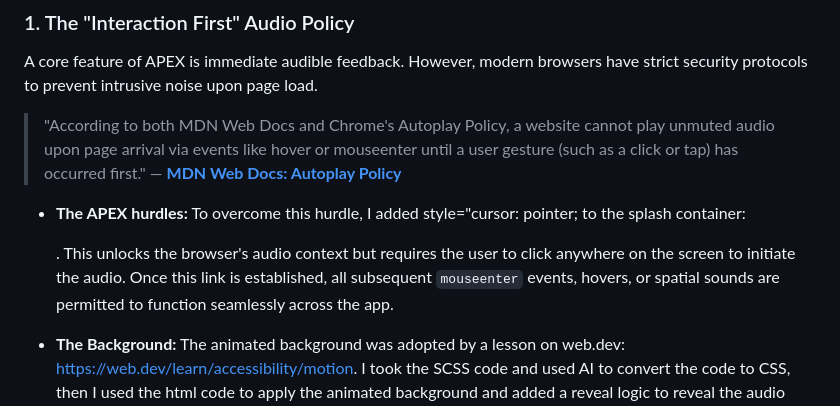
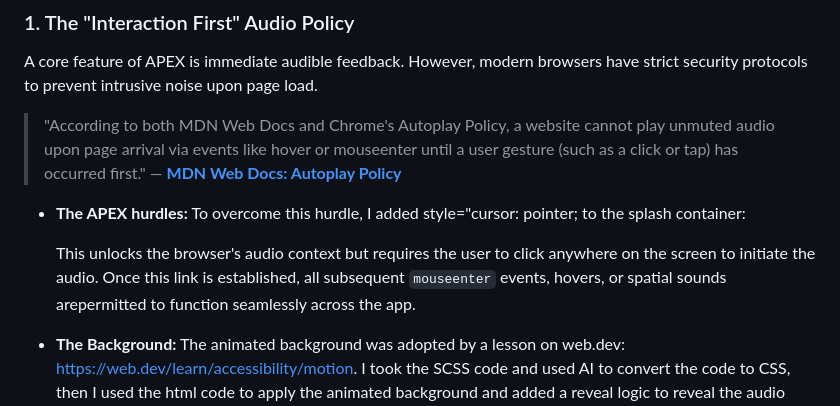
Before and after one commit to jdbostonbu-ops/APEXwallet, a Markdown page: README.md, the part around the change. Drawn GitHub-style.

```diff
--- a/README.md
+++ b/README.md
@@ -49,7 +49,7 @@ A core feature of APEX is immediate audible feedback. However, modern browsers h
 > "According to both MDN Web Docs and Chrome's Autoplay Policy, a website cannot play unmuted audio upon page arrival via events like hover or mouseenter until a user gesture (such as a click or tap) has occurred first."
 > — **[MDN Web Docs: Autoplay Policy](https://developer.mozilla.org/en-US/docs/Web/Media/Guides/Autoplay)**
 
-*  **The APEX hurdles:**  To overcome this hurdle, I added style="cursor: pointer; to the splash container: <div id="splash-container"  style="cursor: pointer;">.  This unlocks the browser's audio context but requires the user to click anywhere on the screen to initiate the audio. Once this link is established, all subsequent `mouseenter` events, hovers, or spatial sounds are permitted to function seamlessly across the app.
+*  **The APEX hurdles:**  To overcome this hurdle, I added style="cursor: pointer; to the splash container: <div id="splash-container"  style="cursor: pointer;">  This unlocks the browser's audio context but requires the user to click anywhere on the screen to initiate the audio. Once this link is established, all subsequent `mouseenter` events, hovers, or spatial sounds arepermitted to function seamlessly across the app.
 
 
 *  **The Background:** The animated background was adopted by a lesson on web.dev: https://web.dev/learn/accessibility/motion. I took the SCSS code and used AI to convert the code to CSS, then I used the html code to apply the animated background and added a reveal logic to reveal the audio wallet using log-in access. Password demo.
```
